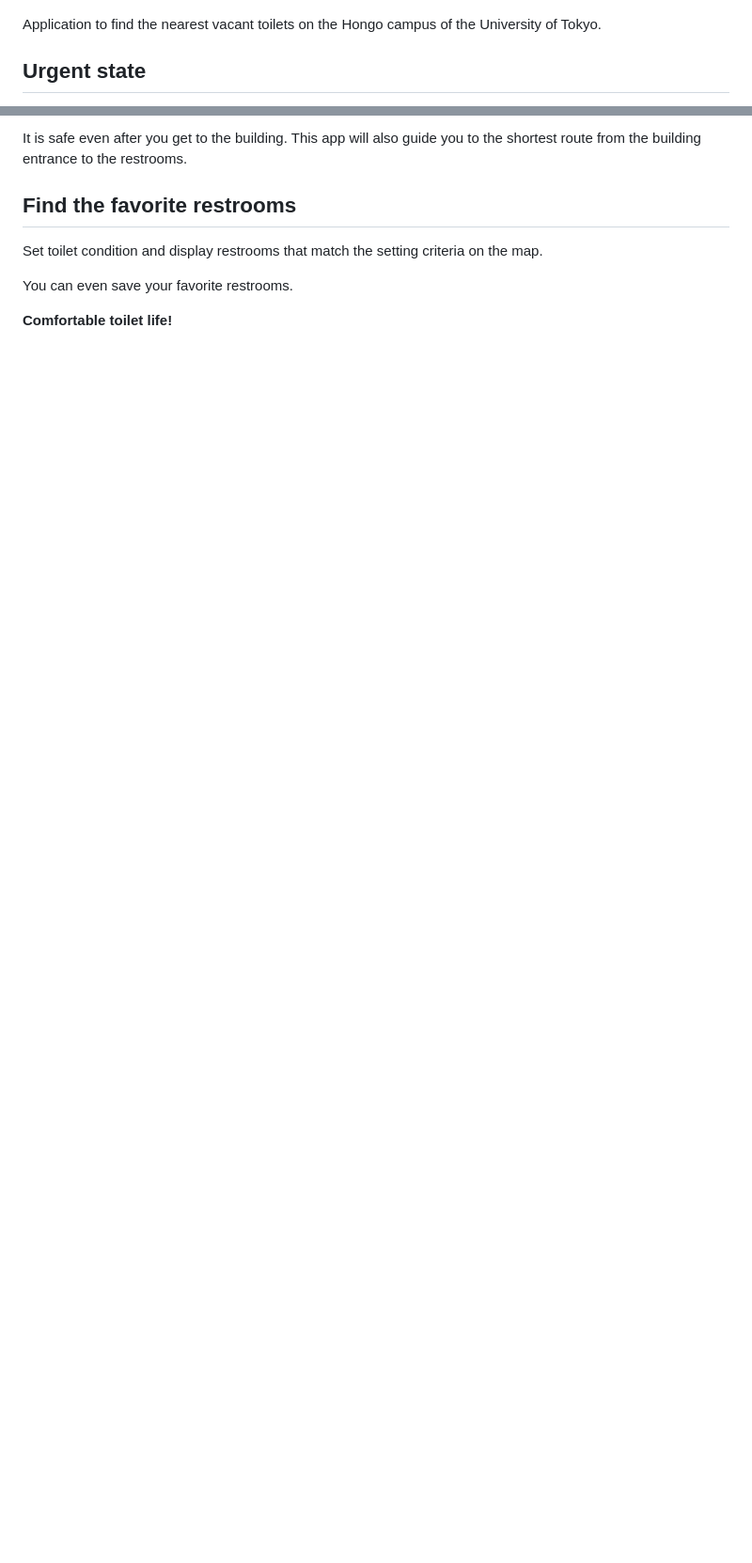
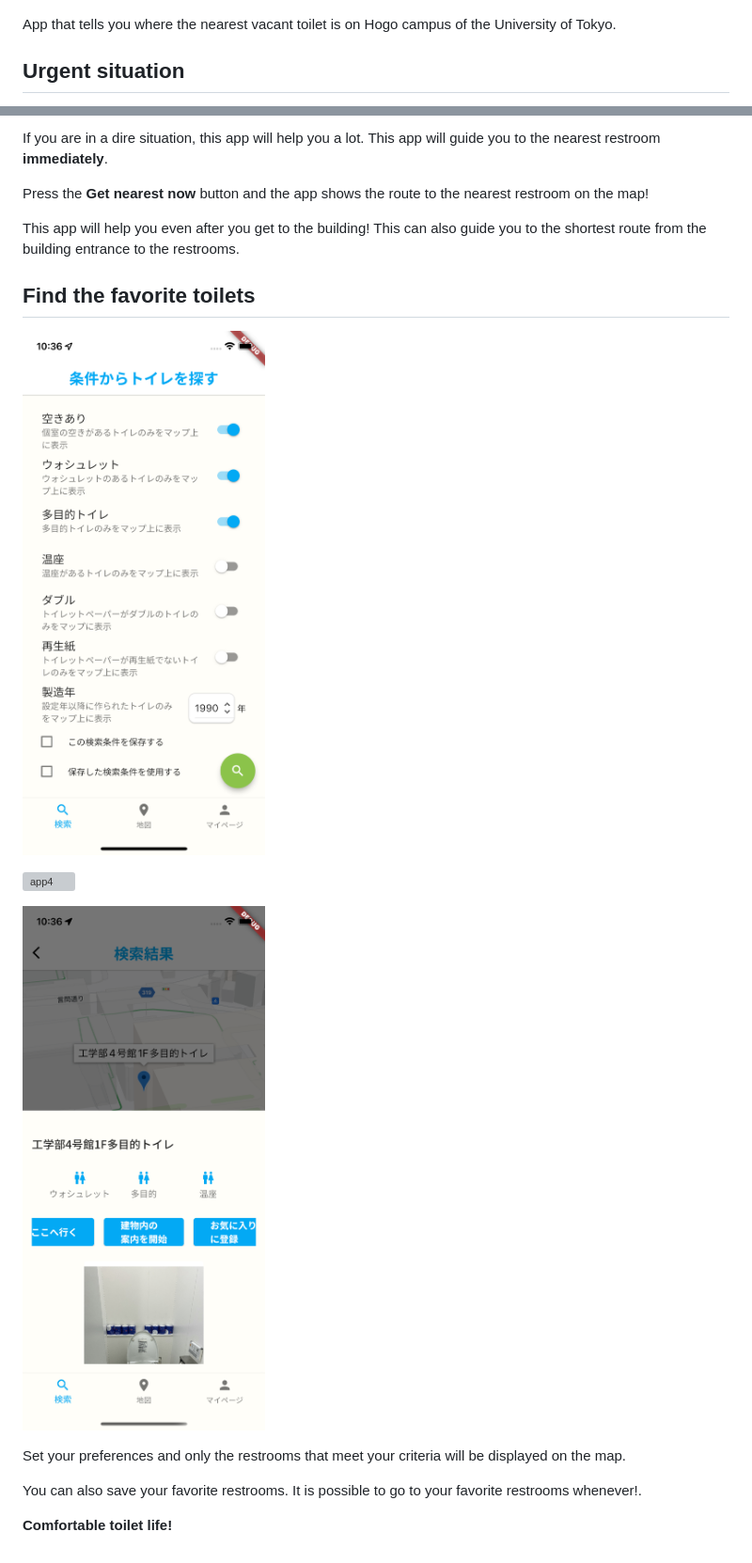
Before and after one commit to ken2403/UToilets, a Markdown page: README.md, 2 parts joined by grey strips. Shown at 94% size. Rendered like a GitHub page; pictures changed too: doc/images/app3.png (added), doc/images/app5.png (added); blank space fills up the shorter version; grey boxes are pictures that could not be loaded.

Commit message:
make readme

```diff
--- a/README.md
+++ b/README.md
@@ -2,7 +2,7 @@
 
 ![UToilet](./assets/images/splash.png)
 
-Application to find the nearest vacant toilets on the Hongo campus of the University of Tokyo.
+App that tells you where the nearest vacant toilet is on Hogo campus of the University of Tokyo.
 
-## Urgent state
+## Urgent situation
 
@@ -12,10 +12,20 @@ Press the **Get nearest now** button and the app shows the route to the nearest
 
-It is safe even after you get to the building. This app will also guide you to the shortest route from the building entrance to the restrooms.
+If you are in a dire situation, this app will help you a lot. This app will guide you to the nearest restroom **immediately**.
 
-## Find the favorite restrooms
+Press the **Get nearest now** button and the app shows the route to the nearest restroom on the map!
 
-Set toilet condition and display restrooms that match the setting criteria on the map.
+This app will help you even after you get to the building! This can also guide you to the shortest route from the building entrance to the restrooms.
 
-You can even save your favorite restrooms.
+## Find the favorite toilets
+
+![app3](./doc/images/app3.png)
+
+![app4](./doc/images/app4.png)
+
+![app5](./doc/images/app5.png)
+
+Set your preferences and only the restrooms that meet your criteria will be displayed on the map.
+
+You can also save your favorite restrooms. It is possible to go to your favorite restrooms whenever!.
 
 **Comfortable toilet life!**
```
Also changed, not shown: other parts of README.md (+2 -2 lines), 3 other files.
